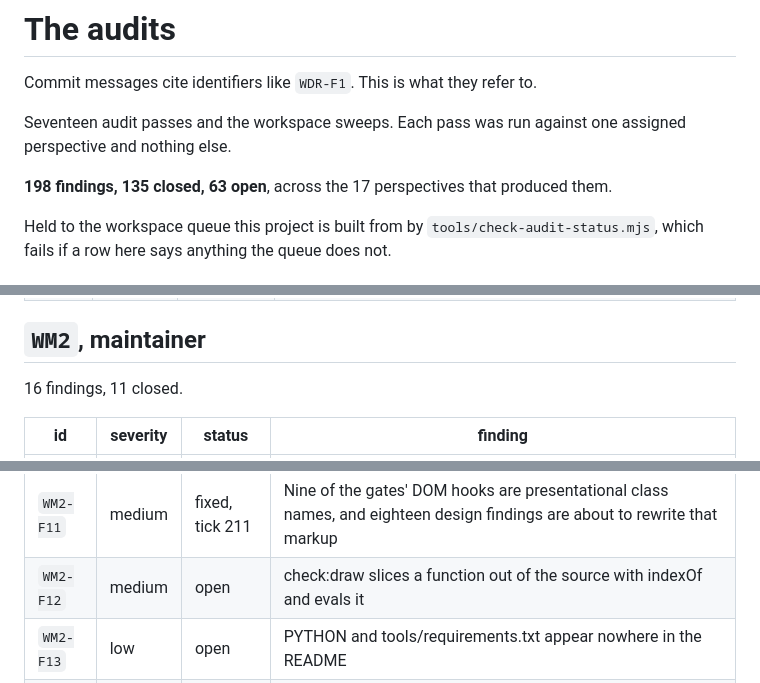
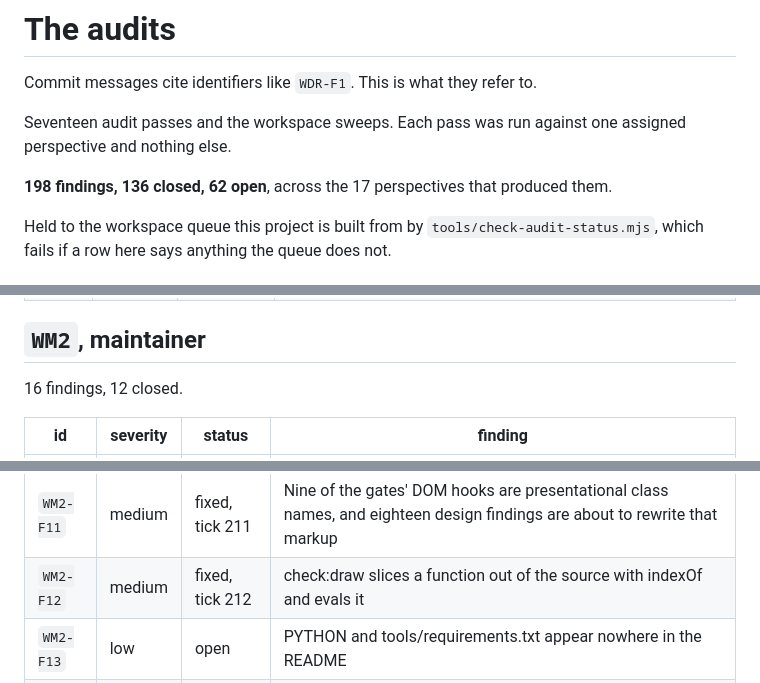
Before and after one commit to Broikos-Nikos/watch-it-think, a Markdown page: docs/AUDITS.md, 3 parts joined by grey strips. GitHub-like rendering.

Commit message:
The audit list records WM2-F12 closed

```diff
--- a/docs/AUDITS.md
+++ b/docs/AUDITS.md
@@ -5,7 +5,7 @@ Commit messages cite identifiers like `WDR-F1`. This is what they refer to.
 Seventeen audit passes and the workspace sweeps. Each pass was run against
 one assigned perspective and nothing else.
 
-**198 findings, 135 closed, 63 open**, across the 17 perspectives that produced them.
+**198 findings, 136 closed, 62 open**, across the 17 perspectives that produced them.
 
 Held to the workspace queue this project is built from by
 `tools/check-audit-status.mjs`, which fails if a row here says anything the
@@ -185,7 +185,7 @@ queue does not.
 
 ## `WM2`, maintainer
 
-16 findings, 11 closed.
+16 findings, 12 closed.
 
 | id | severity | status | finding |
 |---|---|---|---|
@@ -200,7 +200,7 @@ queue does not.
 | `WM2-F9` | medium | fixed, tick 63 | The cleanup is taskkill, so on any machine that is not Windows nothing is cleaned up |
 | `WM2-F10` | medium | fixed, tick 210 | RELEASE=1 is documented only inside the gate that reads it, and the publish step it names does not exist |
 | `WM2-F11` | medium | fixed, tick 211 | Nine of the gates' DOM hooks are presentational class names, and eighteen design findings are about to rewrite that markup |
-| `WM2-F12` | medium | open | check:draw slices a function out of the source with indexOf and evals it |
+| `WM2-F12` | medium | fixed, tick 212 | check:draw slices a function out of the source with indexOf and evals it |
 | `WM2-F13` | low | open | PYTHON and tools/requirements.txt appear nowhere in the README |
 | `WM2-F14` | low | open | The model's shape is hardcoded as 24 in one gate and nowhere else |
 | `WM2-F15` | low | open | Seventeen of the nineteen gates are outside the typecheck |
```
